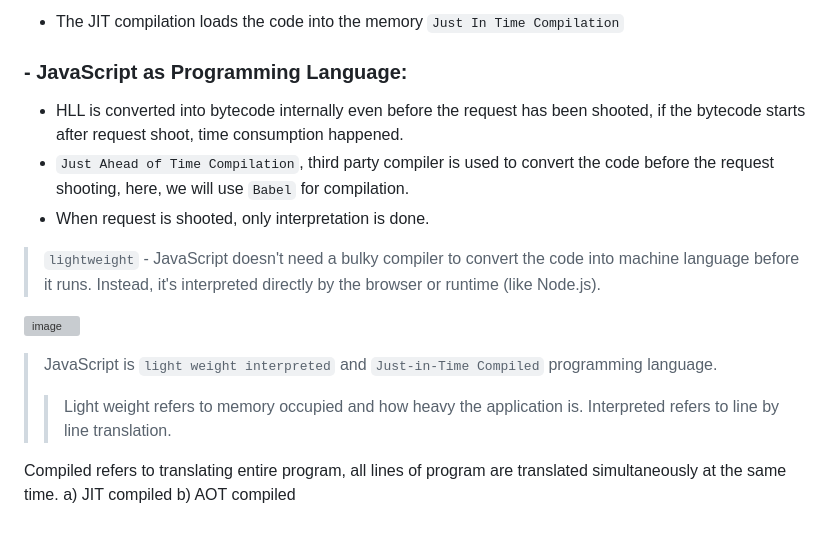
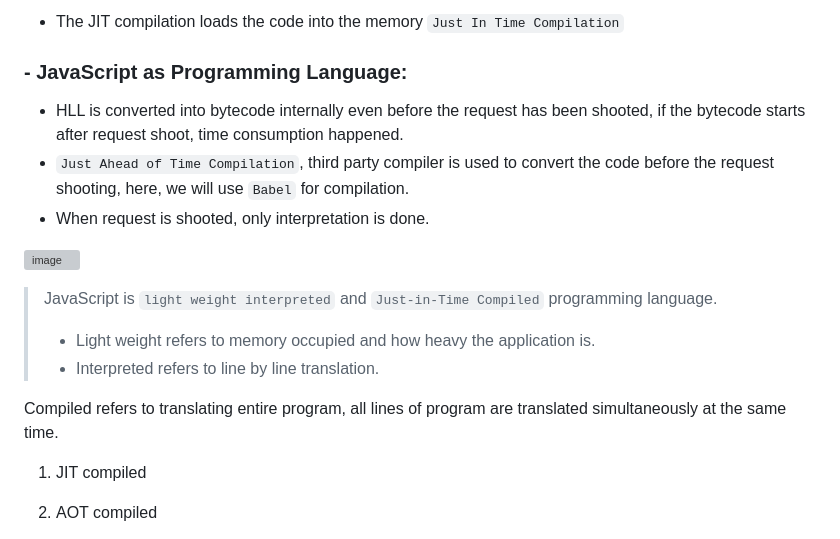
Before and after one commit to alokg-812/Full-Stack-Development, a Markdown page: FashionStore/javascript/readme.md, the part around one of its changes. Drawn GitHub-style; grey boxes are pictures that could not be loaded.

```diff
--- a/FashionStore/javascript/readme.md
+++ b/FashionStore/javascript/readme.md
@@ -49,24 +49,18 @@ The current time is:  9:19:21.76
 - The JIT compilation loads the code into the memory `Just In Time Compilation`
 ### - JavaScript as Programming Language:
 
-
-
 - HLL is converted into bytecode internally even before the request has been shooted, if the bytecode starts after request shoot, time consumption happened.
 - `Just Ahead of Time Compilation`, third party compiler is used to convert the code before the request shooting, here, we will use `Babel` for compilation.
 - When request is shooted, only interpretation is done.
 
-
-
-> `lightweight` - JavaScript doesn't need a bulky compiler to convert the code into machine language before it runs. Instead, it's interpreted directly by the browser or runtime (like Node.js).
-
 ![image](https://github.com/alokg-812/Web-Dev/blob/main/FashionStore/public/images/javascript_as_pl.png)
 
 > JavaScript is `light weight interpreted` and `Just-in-Time Compiled` programming language.
-> > Light weight refers to memory occupied and how heavy the application is.
-> > Interpreted refers to line by line translation.
+> * Light weight refers to memory occupied and how heavy the application is.
+> * Interpreted refers to line by line translation.
 
 
 Compiled refers to translating entire program, all lines of program are translated simultaneously at the same time.
-a) JIT compiled
-b) AOT compiled
+1. JIT compiled
+2. AOT compiled
 
```
Also changed, not shown: other parts of FashionStore/javascript/readme.md (+9 -7 lines).
